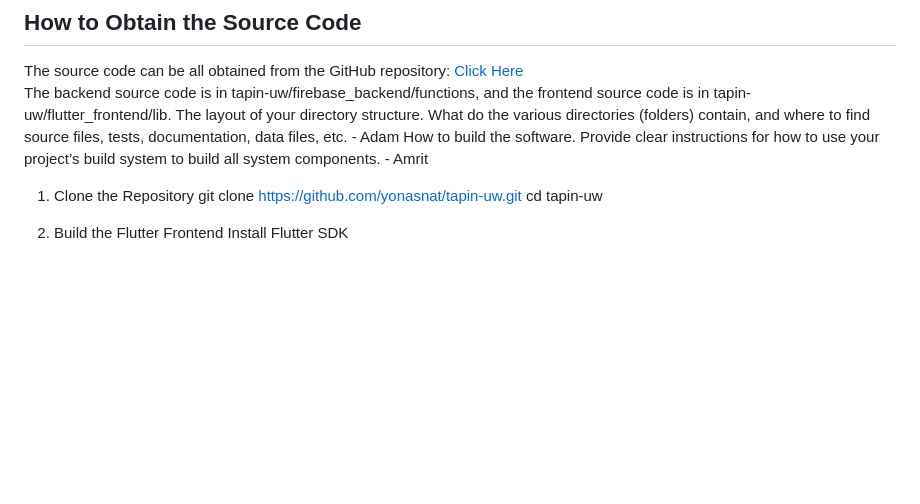
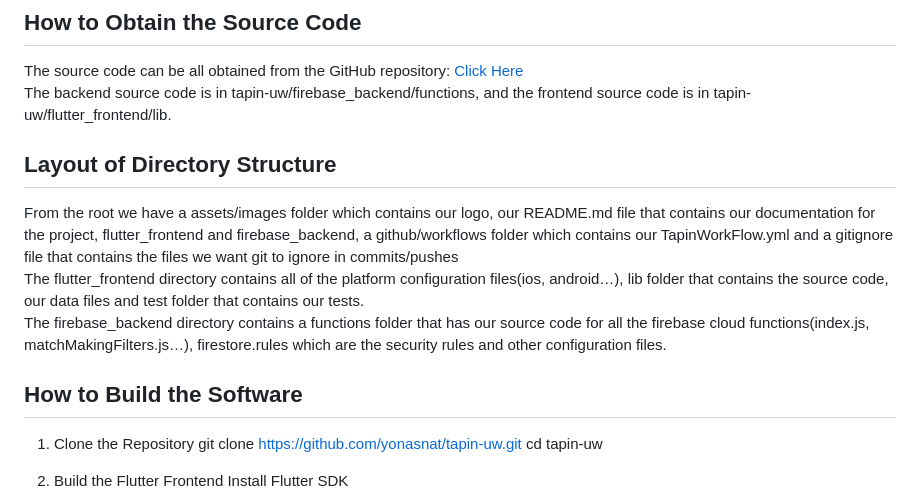
Before and after one commit to yonasnat/tapin-uw, a Markdown page: Developer_Guide.md, the part around the change. GitHub-like rendering; blank space fills up the shorter version.

```diff
--- a/Developer_Guide.md
+++ b/Developer_Guide.md
@@ -1,8 +1,13 @@
 ## How to Obtain the Source Code
 The source code can be all obtained from the GitHub repository: [Click Here](https://github.com/yonasnat/tapin-uw) <br />
 The backend source code is in tapin-uw/firebase_backend/functions, and the frontend source code is in tapin-uw/flutter_frontend/lib.
-The layout of your directory structure. What do the various directories (folders) contain, and where to find source files, tests, documentation, data files, etc. - Adam
-How to build the software. Provide clear instructions for how to use your project’s build system to build all system components. - Amrit
+
+## Layout of Directory Structure
+From the root we have a assets/images folder which contains our logo, our  README.md  file that contains our documentation for the project, flutter_frontend and firebase_backend, a github/workflows folder which contains our TapinWorkFlow.yml and a gitignore file that contains the files we want git to ignore in commits/pushes <br />
+The flutter_frontend directory contains all of the platform configuration files(ios, android…), lib folder that contains the source code, our data files  and test folder that contains our tests. <br />
+The firebase_backend directory contains a functions folder that has our source code for all the firebase cloud functions(index.js, matchMakingFilters.js…), firestore.rules which are the security rules and other configuration files.
+
+## How to Build the Software
 1. Clone the Repository
 git clone https://github.com/yonasnat/tapin-uw.git
 cd tapin-uw
```
